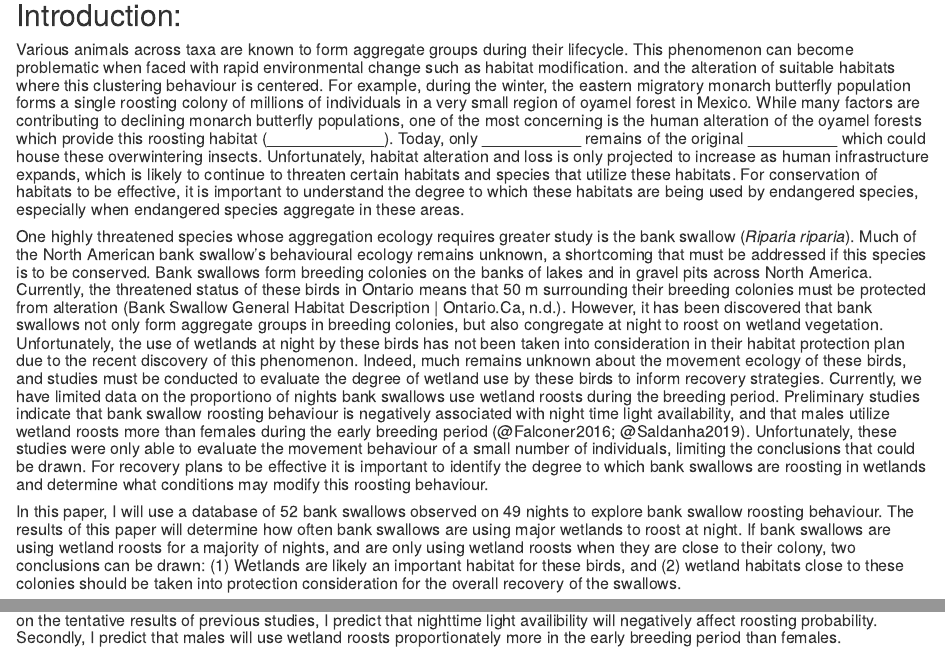
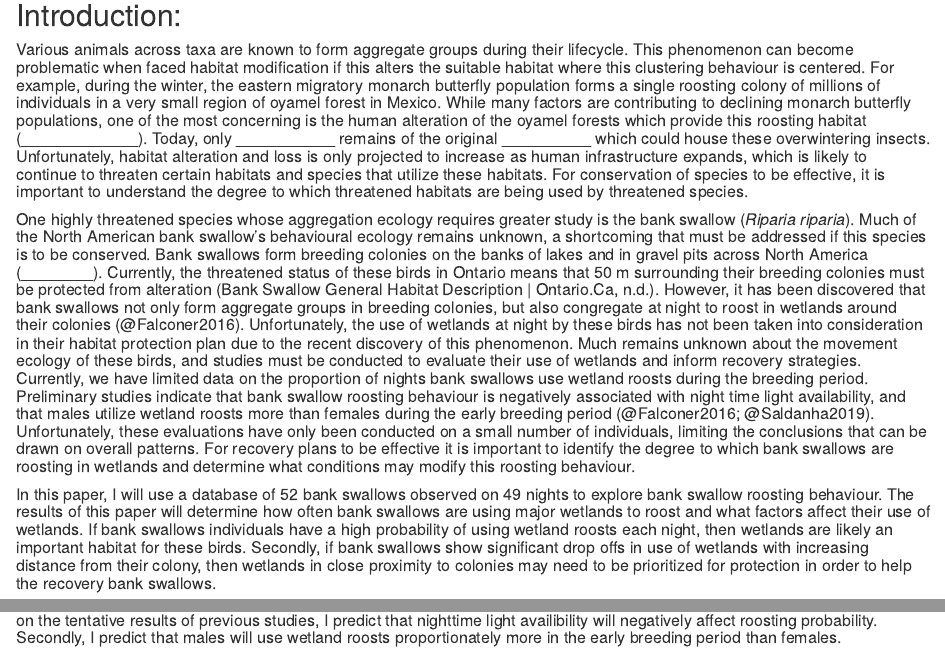
Before and after one commit to ManonCV/FinalProject, an R Markdown document (scripts/FinalProject_ManonVeselovsky.Rmd): the page in a window 1100 px wide, from 260 px down, and a second part further down, joined at a grey line. Rendered offline with R 4.5, knitr and Pandoc, with nearby package versions; some code elsewhere in the file could not run offline.

Commit message:
Added conclusions and a bunch of text and references

```diff
--- a/scripts/FinalProject_ManonVeselovsky.Rmd
+++ b/scripts/FinalProject_ManonVeselovsky.Rmd
@@ -22,10 +22,10 @@ knitr::opts_knit$set(root.dir = 'C:/Users/Manon/Documents/BIO8940 - Advanced Sta
 ### Bank swallow movements to roosting habitat
 ### By: Manon Veselovsky - 8259387
 ## Introduction:
-##### Various animals across taxa are known to form aggregate groups during their lifecycle. This phenomenon can become problematic when faced with rapid environmental change such as habitat modification. and the alteration of suitable habitats where this clustering behaviour is centered. For example, during the winter, the eastern migratory monarch butterfly population forms a single roosting colony of millions of individuals in a very small region of oyamel forest in Mexico. While many factors are contributing to declining monarch butterfly populations, one of the most concerning is the human alteration of the  oyamel forests which provide this roosting habitat (_____________). Today, only ___________ remains of the original __________ which could house these overwintering insects. Unfortunately, habitat alteration and loss is only projected to increase as human infrastructure expands, which is likely to continue to threaten certain habitats and species that utilize these habitats. For conservation of habitats to be effective, it is important to understand the degree to which these habitats are being used by endangered species, especially when endangered species aggregate in these areas.
-##### One highly threatened species whose aggregation ecology requires greater study is the bank swallow (*Riparia riparia*). Much of the North American bank swallow's behavioural ecology remains unknown, a shortcoming that must be addressed if this species is to be conserved. Bank swallows form breeding colonies on the banks of lakes and in gravel pits across North America. Currently, the threatened status of these birds in Ontario means that 50 m surrounding their breeding colonies must be protected from alteration (Bank Swallow General Habitat Description | Ontario.Ca, n.d.). However, it has been discovered that bank swallows not only form aggregate groups in breeding colonies, but also congregate at night to roost on wetland vegetation. Unfortunately, the use of wetlands at night by these birds has not been taken into consideration in their habitat protection plan due to the recent discovery of this phenomenon. Indeed, much remains unknown about the movement ecology of these birds, and studies must be conducted to evaluate the degree of wetland use by these birds to inform recovery strategies. Currently, we have limited data on the proportiono of nights bank swallows use wetland roosts during the breeding period. Preliminary studies indicate that bank swallow roosting behaviour is negatively associated with night time light availability, and that males utilize wetland roosts more than females during the early breeding period (@Falconer2016; @Saldanha2019). Unfortunately, these studies were only able to evaluate the movement behaviour of a small number of individuals, limiting the conclusions that could be drawn. For recovery plans to be effective it is important to identify the degree to which bank swallows are roosting in wetlands and determine what conditions may modify this roosting behaviour.
+##### Various animals across taxa are known to form aggregate groups during their lifecycle. This phenomenon can become problematic when faced habitat modification if this alters the suitable habitat where this clustering behaviour is centered. For example, during the winter, the eastern migratory monarch butterfly population forms a single roosting colony of millions of individuals in a very small region of oyamel forest in Mexico. While many factors are contributing to declining monarch butterfly populations, one of the most concerning is the human alteration of the  oyamel forests which provide this roosting habitat (_____________). Today, only ___________ remains of the original __________ which could house these overwintering insects. Unfortunately, habitat alteration and loss is only projected to increase as human infrastructure expands, which is likely to continue to threaten certain habitats and species that utilize these habitats. For conservation of species to be effective, it is important to understand the degree to which threatened habitats are being used by threatened species.
+##### One highly threatened species whose aggregation ecology requires greater study is the bank swallow (*Riparia riparia*). Much of the North American bank swallow's behavioural ecology remains unknown, a shortcoming that must be addressed if this species is to be conserved. Bank swallows form breeding colonies on the banks of lakes and in gravel pits across North America (________). Currently, the threatened status of these birds in Ontario means that 50 m surrounding their breeding colonies must be protected from alteration (Bank Swallow General Habitat Description | Ontario.Ca, n.d.). However, it has been discovered that bank swallows not only form aggregate groups in breeding colonies, but also congregate at night to roost in wetlands around their colonies (@Falconer2016). Unfortunately, the use of wetlands at night by these birds has not been taken into consideration in their habitat protection plan due to the recent discovery of this phenomenon. Much remains unknown about the movement ecology of these birds, and studies must be conducted to evaluate their use of wetlands and inform recovery strategies. Currently, we have limited data on the proportion of nights bank swallows use wetland roosts during the breeding period. Preliminary studies indicate that bank swallow roosting behaviour is negatively associated with night time light availability, and that males utilize wetland roosts more than females during the early breeding period (@Falconer2016; @Saldanha2019). Unfortunately, these evaluations have only been conducted on a small number of individuals, limiting the conclusions that can be drawn on overall patterns. For recovery plans to be effective it is important to identify the degree to which bank swallows are roosting in wetlands and determine what conditions may modify this roosting behaviour.
 
-##### In this paper, I will use a database of 52 bank swallows observed on 49 nights to explore bank swallow roosting behaviour. The results of this paper will determine how often bank swallows are using major wetlands to roost at night. If bank swallows are using wetland roosts for a majority of nights, and are only using wetland roosts when they are close to their colony, two conclusions can be drawn: (1) Wetlands are likely an important habitat for these birds, and (2) wetland habitats close to these colonies should be taken into protection consideration for the overall recovery of the swallows.
+##### In this paper, I will use a database of 52 bank swallows observed on 49 nights to explore bank swallow roosting behaviour. The results of this paper will determine how often bank swallows are using major wetlands to roost and what factors affect their use of wetlands. If bank swallows individuals have a high probability of using wetland roosts each night, then wetlands are likely an important habitat for these birds. Secondly, if bank swallows show significant drop offs in use of wetlands with increasing distance from their colony, then wetlands in close proximity to colonies may need to be prioritized for protection in order to help the recovery bank swallows.
 
 ##### While a hypothesis cannot be tested with this data and our current state of knowledge, predictions can be made. Firstly, based on the tentative results of previous studies, I predict that nighttime light availibility will negatively affect roosting probability. Secondly, I predict that males will use wetland roosts proportionately more in the early breeding period than females.
 
```
Also changed, not shown: scripts/FinalProject_ManonVeselovsky.Rmd (2 more changed lines), 2 other files.
